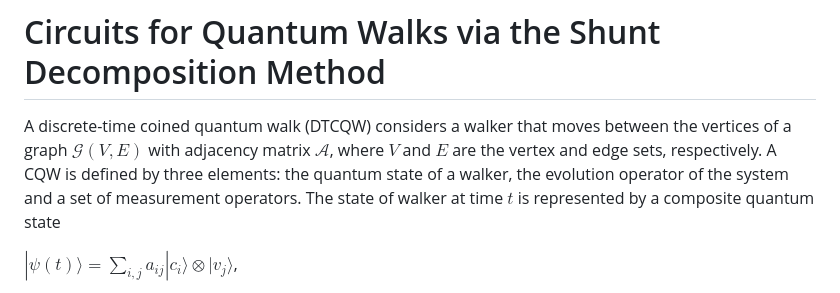
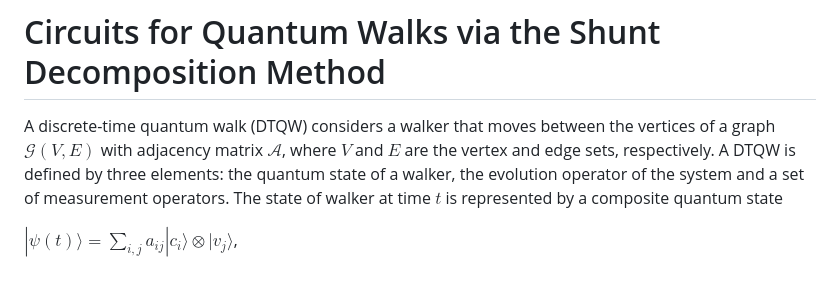
Before and after one commit to allanwing-qc/Quantum-Walks-via-Shunt-Decomposition-Circuits, a Markdown page: README.md, the part around the change. GitHub-like rendering.

```diff
--- a/README.md
+++ b/README.md
@@ -1,6 +1,6 @@
 # Circuits for Quantum Walks via the Shunt Decomposition Method
 
-A discrete-time coined quantum walk (DTCQW) considers a walker that moves between the vertices of a graph $\mathcal{G}(V,E)$ with adjacency matrix $\mathcal{A}$, where $V$ and $E$ are the vertex and edge sets, respectively. A CQW is defined by three elements: the quantum state of a walker, the evolution operator of the system and a set of measurement operators. The state of walker at time $t$ is represented by a composite quantum state
+A discrete-time quantum walk (DTQW) considers a walker that moves between the vertices of a graph $\mathcal{G}(V,E)$ with adjacency matrix $\mathcal{A}$, where $V$ and $E$ are the vertex and edge sets, respectively. A DTQW is defined by three elements: the quantum state of a walker, the evolution operator of the system and a set of measurement operators. The state of walker at time $t$ is represented by a composite quantum state
 
 $|\psi(t) \rangle = \sum\limits_{i,j} a_{ij}|c_i \rangle \otimes |v_j\rangle$,
 
```
